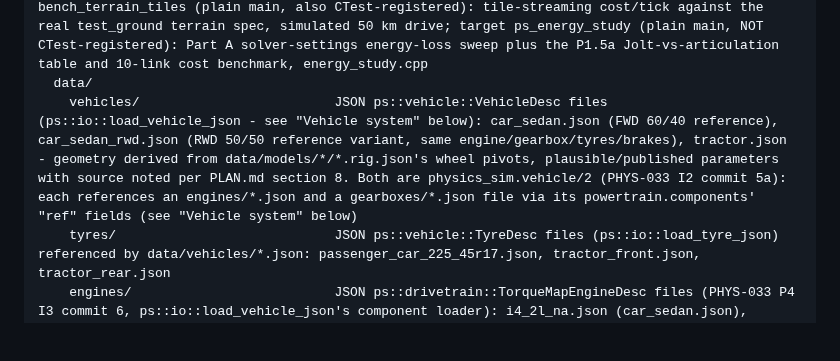
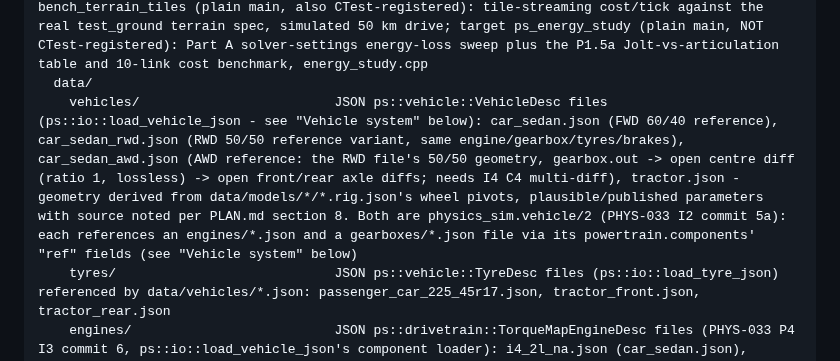
Before and after one commit to SebastianDanielFrenz/physics_sim, a Markdown page: CLAUDE.md, the part around one of its changes. Rendered like a GitHub page; blank space fills up the shorter version.

Commit message:
docs: CLAUDE.md lists car_sedan_awd.json and test_reference_cars
Co-Authored-By: Claude Opus 5.5 <noreply@anthropic.com>

```diff
--- a/CLAUDE.md
+++ b/CLAUDE.md
@@ -63,7 +63,7 @@ physics_sim/
     determinism/                      target ps_determinism_tests: test_worker_count_hash (1/2/4/10/24 workers + 1000-run randomised-scheduling stress test; one case adds several articulations to the same scenario, one case mixes Compliant/ProxyBody contact-bearing rail rigs with plain chains, one case adds two vehicles built directly from a VehicleDesc with a mid-run step-steer input - migrated to the full PHYS-033 P4 I3 engine/clutch/gearbox/diff chain by I3 plan section 11, one case loads data/scenarios/terrain_multi_interest.json from PS_SOURCE_DIR - two interest points plus suppression, one case (I3 plan section 13.9) hands the same two-vehicle fixture off to assist.auto_shift=1 at full throttle - the fixture's gearbox has no synchro capacity (dog only), so the resulting auto-upshift genuinely grinds (measured grind_events=1, asserted as a scenario-sanity precondition since that field itself is sound-only/not hashed) - hashes still identical across every worker count)
     bench/                            target bench_force_elements (plain main, also CTest-registered): 2000-force-element worker scaling; target bench_contact_coupling (plain main, also CTest-registered): cost per tick per contact strategy, scaling with contact count; target bench_terrain_tiles (plain main, also CTest-registered): tile-streaming cost/tick against the real test_ground terrain spec, simulated 50 km drive; target ps_energy_study (plain main, NOT CTest-registered): Part A solver-settings energy-loss sweep plus the P1.5a Jolt-vs-articulation table and 10-link cost benchmark, energy_study.cpp
   data/
-    vehicles/                         JSON ps::vehicle::VehicleDesc files (ps::io::load_vehicle_json - see "Vehicle system" below): car_sedan.json (FWD 60/40 reference), car_sedan_rwd.json (RWD 50/50 reference variant, same engine/gearbox/tyres/brakes), tractor.json - geometry derived from data/models/*/*.rig.json's wheel pivots, plausible/published parameters with source noted per PLAN.md section 8. Both are physics_sim.vehicle/2 (PHYS-033 I2 commit 5a): each references an engines/*.json and a gearboxes/*.json file via its powertrain.components' "ref" fields (see "Vehicle system" below)
+    vehicles/                         JSON ps::vehicle::VehicleDesc files (ps::io::load_vehicle_json - see "Vehicle system" below): car_sedan.json (FWD 60/40 reference), car_sedan_rwd.json (RWD 50/50 reference variant, same engine/gearbox/tyres/brakes), car_sedan_awd.json (AWD reference: the RWD file's 50/50 geometry, gearbox.out -> open centre diff (ratio 1, lossless) -> open front/rear axle diffs; needs I4 C4 multi-diff), tractor.json - geometry derived from data/models/*/*.rig.json's wheel pivots, plausible/published parameters with source noted per PLAN.md section 8. Both are physics_sim.vehicle/2 (PHYS-033 I2 commit 5a): each references an engines/*.json and a gearboxes/*.json file via its powertrain.components' "ref" fields (see "Vehicle system" below)
     tyres/                            JSON ps::vehicle::TyreDesc files (ps::io::load_tyre_json) referenced by data/vehicles/*.json: passenger_car_225_45r17.json, tractor_front.json, tractor_rear.json
     engines/                          JSON ps::drivetrain::TorqueMapEngineDesc files (PHYS-033 P4 I3 commit 6, ps::io::load_vehicle_json's component loader): i4_2l_na.json (car_sedan.json), diesel_i4_4l5_turbo.json (tractor.json) - WOT/motoring torque curves, idle/limiter/starter parameters
     gearboxes/                        JSON ps::drivetrain::GearboxDesc files (same loader): sedan_6mt.json (car_sedan.json, 6-speed manual), tractor_12f4r.json (tractor.json, 12F/4R) - forward/reverse ratios+efficiencies, synchro capacities, neutral_phase_s/grind_after_s/abort_after_s
```
Also changed, not shown: other parts of CLAUDE.md (+1 -1 lines).
